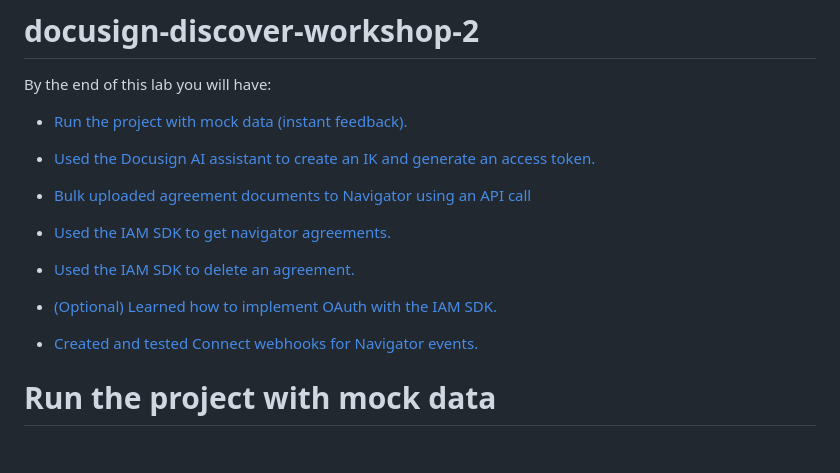
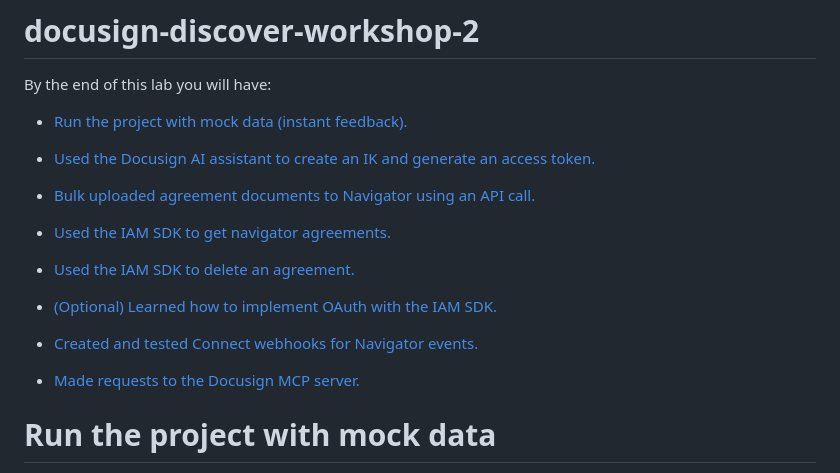
Before and after one commit to docusign/docusign-discover-workshop-2, a Markdown page: README.md, the part around one of its changes. Rendered like a GitHub page; blank space fills up the shorter version.

Commit message:
Finalized TOC contents and links

```diff
--- a/README.md
+++ b/README.md
@@ -8,5 +8,5 @@ By the end of this lab you will have:
 
-* [Bulk uploaded agreement documents to Navigator using an API call](#bulk-upload-agreements-using-the-navigator-api)
+* [Bulk uploaded agreement documents to Navigator using an API call.](#bulk-upload-agreements-using-the-navigator-api)
 
 * [Used the IAM SDK to get navigator agreements.](#get-agreements-using-the-navigator-sdk)
 
@@ -15,6 +15,8 @@ By the end of this lab you will have:
 * [(Optional) Learned how to implement OAuth with the IAM SDK.](#add-oauth-optional-advanced)
 
 * [Created and tested Connect webhooks for Navigator events.](#create-and-test-connect-webhooks)
+
+* [Made requests to the Docusign MCP server.](#connect-to-the-docusign-mcp-server)
 
 
 # Run the project with mock data
```
Also changed, not shown: other parts of README.md (+2 -1 lines).
